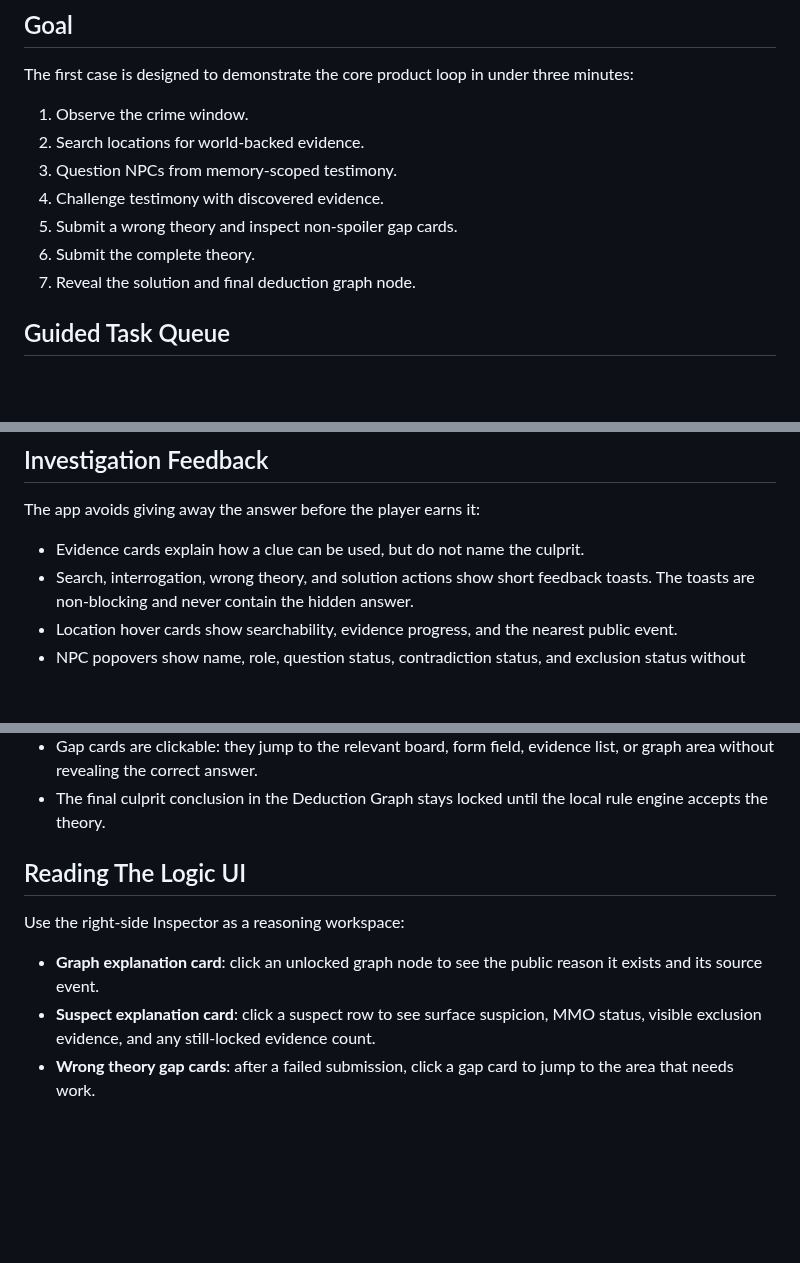
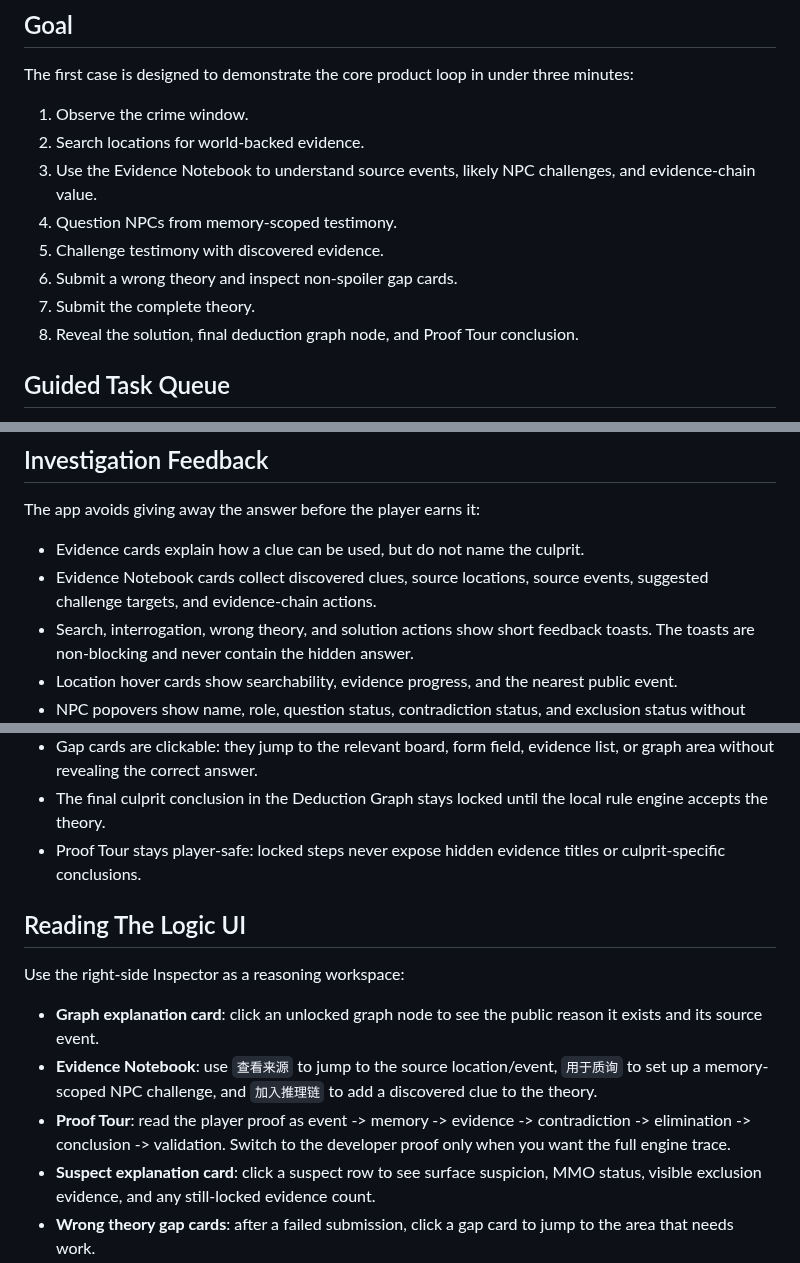
Before and after one commit to wangyufanshuai/detective-novel-lab, a Markdown page: docs/first-case-guide.md, 3 parts joined by grey strips. GitHub-like rendering; blank space fills up the shorter version.

```diff
--- a/docs/first-case-guide.md
+++ b/docs/first-case-guide.md
@@ -8,11 +8,12 @@ The first case is designed to demonstrate the core product loop in under three m
 
 1. Observe the crime window.
 2. Search locations for world-backed evidence.
-3. Question NPCs from memory-scoped testimony.
-4. Challenge testimony with discovered evidence.
-5. Submit a wrong theory and inspect non-spoiler gap cards.
-6. Submit the complete theory.
-7. Reveal the solution and final deduction graph node.
+3. Use the Evidence Notebook to understand source events, likely NPC challenges, and evidence-chain value.
+4. Question NPCs from memory-scoped testimony.
+5. Challenge testimony with discovered evidence.
+6. Submit a wrong theory and inspect non-spoiler gap cards.
+7. Submit the complete theory.
+8. Reveal the solution, final deduction graph node, and Proof Tour conclusion.
 
 ## Guided Task Queue
 
@@ -37,6 +38,7 @@ Clicking a guided task highlights the relevant map target, time window, NPC, or
 The app avoids giving away the answer before the player earns it:
 
 - Evidence cards explain how a clue can be used, but do not name the culprit.
+- Evidence Notebook cards collect discovered clues, source locations, source events, suggested challenge targets, and evidence-chain actions.
 - Search, interrogation, wrong theory, and solution actions show short feedback toasts. The toasts are non-blocking and never contain the hidden answer.
 - Location hover cards show searchability, evidence progress, and the nearest public event.
 - NPC popovers show name, role, question status, contradiction status, and exclusion status without marking the true culprit before the case is solved.
@@ -46,12 +48,15 @@ The app avoids giving away the answer before the player earns it:
 - Wrong theories show gap categories: culprit, motive, method, key evidence chain, and exclusion chain.
 - Gap cards are clickable: they jump to the relevant board, form field, evidence list, or graph area without revealing the correct answer.
 - The final culprit conclusion in the Deduction Graph stays locked until the local rule engine accepts the theory.
+- Proof Tour stays player-safe: locked steps never expose hidden evidence titles or culprit-specific conclusions.
 
 ## Reading The Logic UI
 
 Use the right-side Inspector as a reasoning workspace:
 
 - **Graph explanation card**: click an unlocked graph node to see the public reason it exists and its source event.
+- **Evidence Notebook**: use `查看来源` to jump to the source location/event, `用于质询` to set up a memory-scoped NPC challenge, and `加入推理链` to add a discovered clue to the theory.
+- **Proof Tour**: read the player proof as event -> memory -> evidence -> contradiction -> elimination -> conclusion -> validation. Switch to the developer proof only when you want the full engine trace.
 - **Suspect explanation card**: click a suspect row to see surface suspicion, MMO status, visible exclusion evidence, and any still-locked evidence count.
 - **Wrong theory gap cards**: after a failed submission, click a gap card to jump to the area that needs work.
 - **Solution chain**: after a correct theory and reveal, read the discovered-evidence-to-conclusion sequence before the prose solution.
```
Also changed, not shown: README.md (+6 -4 lines), docs/world-model.md (+9 -0 lines), docs/assets/detective-town-workbench.png, 7 other files.
